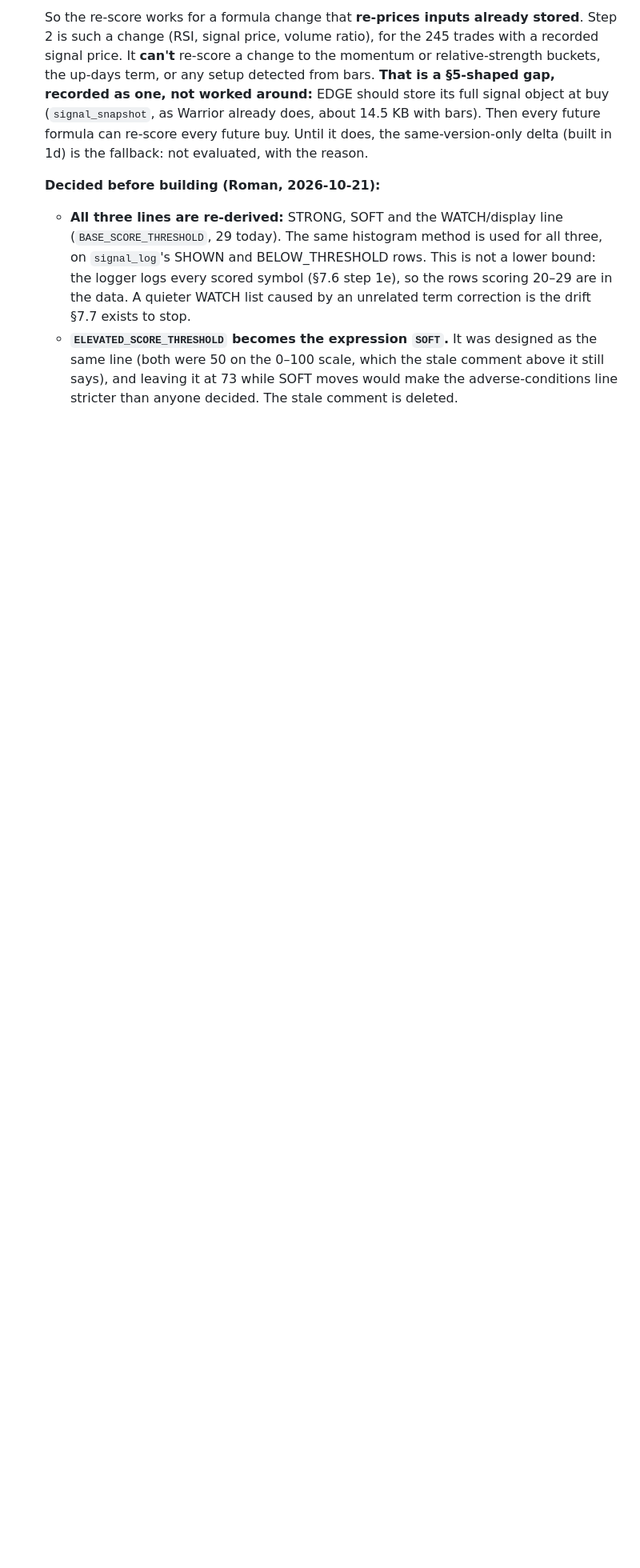
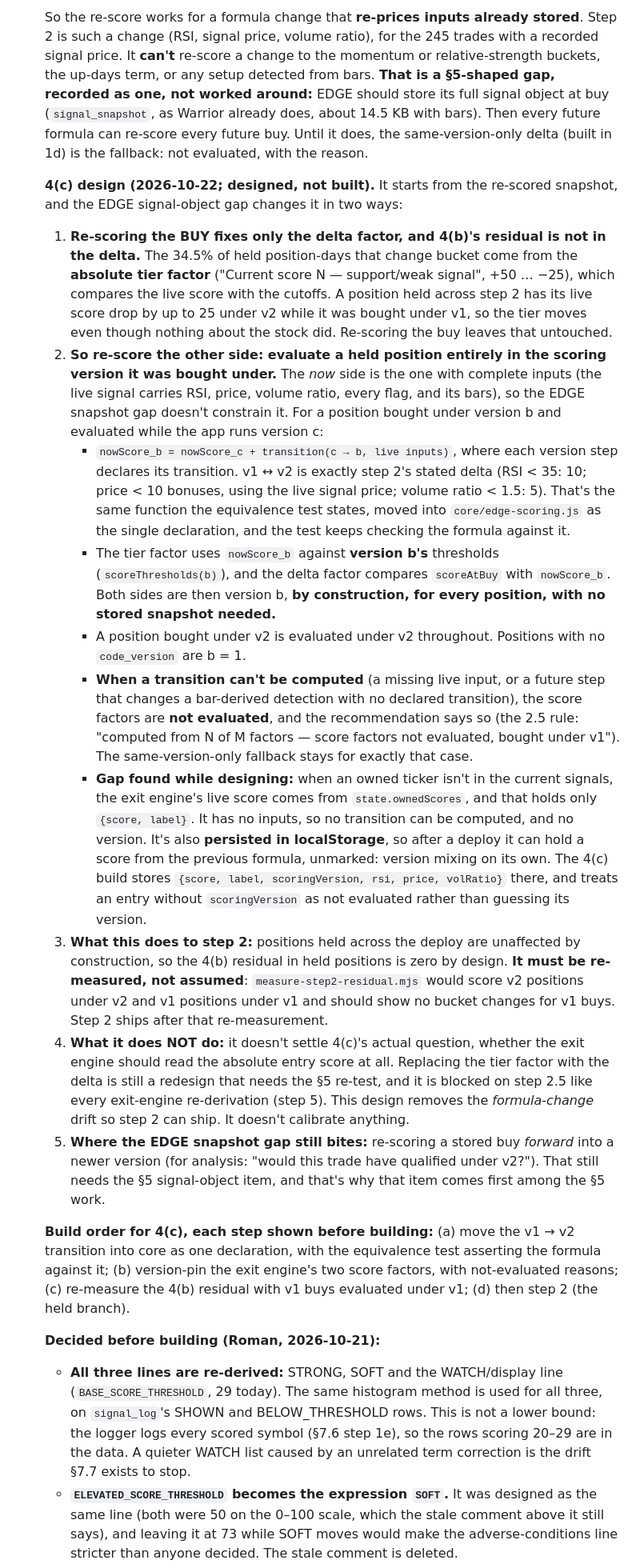
Before and after one commit to r6cmp150/edge2, a Markdown page: docs/phase-10-entry-gate-spec.md, the part around the change. Shown at 80% size. Drawn GitHub-style; blank space fills up the shorter version.

Commit message:
Spec: 4(c) design (version-pinned exit evaluation); held step 2 noted
4(c), designed not built: re-scoring the BUY only fixes the delta
factor, and 4(b)'s residual lives in the absolute tier factor. So a held
position is evaluated entirely in the scoring version it was bought
under: nowScore_b = nowScore_c + a declared version transition over
LIVE inputs (complete, unlike the stored buy), against version b's
thresholds. No stored snapshot is needed; anything not computable is
"not evaluated". It does not settle whether the exit engine should read
the absolute score at all (step 5, behind §5 and step 2.5). Gap found:
state.ownedScores holds {score, label} only and is persisted, so it is
unversioned across deploys. Build order (a)-(d), each shown first.
Step 2 sits on the local branch phase10-step2-held.

Co-Authored-By: Claude Opus 5.5 <noreply@anthropic.com>

```diff
--- a/docs/phase-10-entry-gate-spec.md
+++ b/docs/phase-10-entry-gate-spec.md
@@ -789,6 +789,80 @@ days, not quiet ones.
    re-score every future buy. Until it does, the same-version-only delta
    (built in 1d) is the fallback: not evaluated, with the reason.
 
+   **4(c) design (2026-10-22; designed, not built).** It starts from the
+   re-scored snapshot, and the EDGE signal-object gap changes it in two
+   ways:
+
+   1. **Re-scoring the BUY fixes only the delta factor, and 4(b)'s
+      residual is not in the delta.** The 34.5% of held position-days
+      that change bucket come from the **absolute tier factor**
+      ("Current score N — support/weak signal", +50 … −25), which
+      compares the live score with the cutoffs. A position held across
+      step 2 has its live score drop by up to 25 under v2 while it was
+      bought under v1, so the tier moves even though nothing about the
+      stock did. Re-scoring the buy leaves that untouched.
+   2. **So re-score the other side: evaluate a held position entirely in
+      the scoring version it was bought under.** The *now* side is the
+      one with complete inputs (the live signal carries RSI, price,
+      volume ratio, every flag, and its bars), so the EDGE snapshot gap
+      doesn't constrain it. For a position bought under version b and
+      evaluated while the app runs version c:
+      - `nowScore_b = nowScore_c + transition(c → b, live inputs)`, where
+        each version step declares its transition. v1 ↔ v2 is exactly
+        step 2's stated delta (RSI < 35: 10; price < 10 bonuses, using the
+        live signal price; volume ratio < 1.5: 5). That's the same
+        function the equivalence test states, moved into
+        `core/edge-scoring.js` as the single declaration, and the test
+        keeps checking the formula against it.
+      - The tier factor uses `nowScore_b` against **version b's**
+        thresholds (`scoreThresholds(b)`), and the delta factor compares
+        `scoreAtBuy` with `nowScore_b`. Both sides are then version b,
+        **by construction, for every position, with no stored snapshot
+        needed.**
+      - A position bought under v2 is evaluated under v2 throughout.
+        Positions with no `code_version` are b = 1.
+      - **When a transition can't be computed** (a missing live input,
+        or a future step that changes a bar-derived detection with no
+        declared transition), the score factors are **not evaluated**,
+        and the recommendation says so (the 2.5 rule: "computed from N
+        of M factors — score factors not evaluated, bought under v1"). The
+        same-version-only fallback stays for exactly that case.
+      - **Gap found while designing:** when an owned ticker isn't in the
+        current signals, the exit engine's live score comes from
+        `state.ownedScores`, and that holds only `{score, label}`. It
+        has no inputs, so no transition can be computed, and no version.
+        It's also **persisted in localStorage**, so after a deploy it can
+        hold a score from the previous formula, unmarked: version mixing
+        on its own. The 4(c) build stores `{score, label,
+        scoringVersion, rsi, price, volRatio}` there, and treats an
+        entry without `scoringVersion` as not evaluated rather than
+        guessing its version.
+   3. **What this does to step 2:** positions held across the deploy are
+      unaffected by construction, so the 4(b) residual in held positions
+      is zero by design. **It must be re-measured, not assumed**:
+      `measure-step2-residual.mjs` would score v2 positions under v2 and
+      v1 positions under v1 and should show no bucket changes for v1
+      buys. Step 2 ships after that re-measurement.
+   4. **What it does NOT do:** it doesn't settle 4(c)'s actual question,
+      whether the exit engine should read the absolute entry score at
+      all. Replacing the tier factor with the delta is still a redesign
+      that needs the §5 re-test, and it is blocked on step 2.5 like
+      every exit-engine re-derivation (step 5). This design removes the
+      *formula-change* drift so step 2 can ship. It doesn't calibrate
+      anything.
+   5. **Where the EDGE snapshot gap still bites:** re-scoring a stored
+      buy *forward* into a newer version (for analysis: "would this
+      trade have qualified under v2?"). That still needs the §5
+      signal-object item, and that's why that item comes first among
+      the §5 work.
+
+   **Build order for 4(c), each step shown before building:** (a) move
+   the v1 → v2 transition into core as one declaration, with the
+   equivalence test asserting the formula against it; (b) version-pin the
+   exit engine's two score factors, with not-evaluated reasons; (c)
+   re-measure the 4(b) residual with v1 buys evaluated under v1; (d) then
+   step 2 (the held branch).
+
    **Decided before building (Roman, 2026-10-21):**
    - **All three lines are re-derived:** STRONG, SOFT and the WATCH/display
      line (`BASE_SCORE_THRESHOLD`, 29 today). The same histogram method is
```
